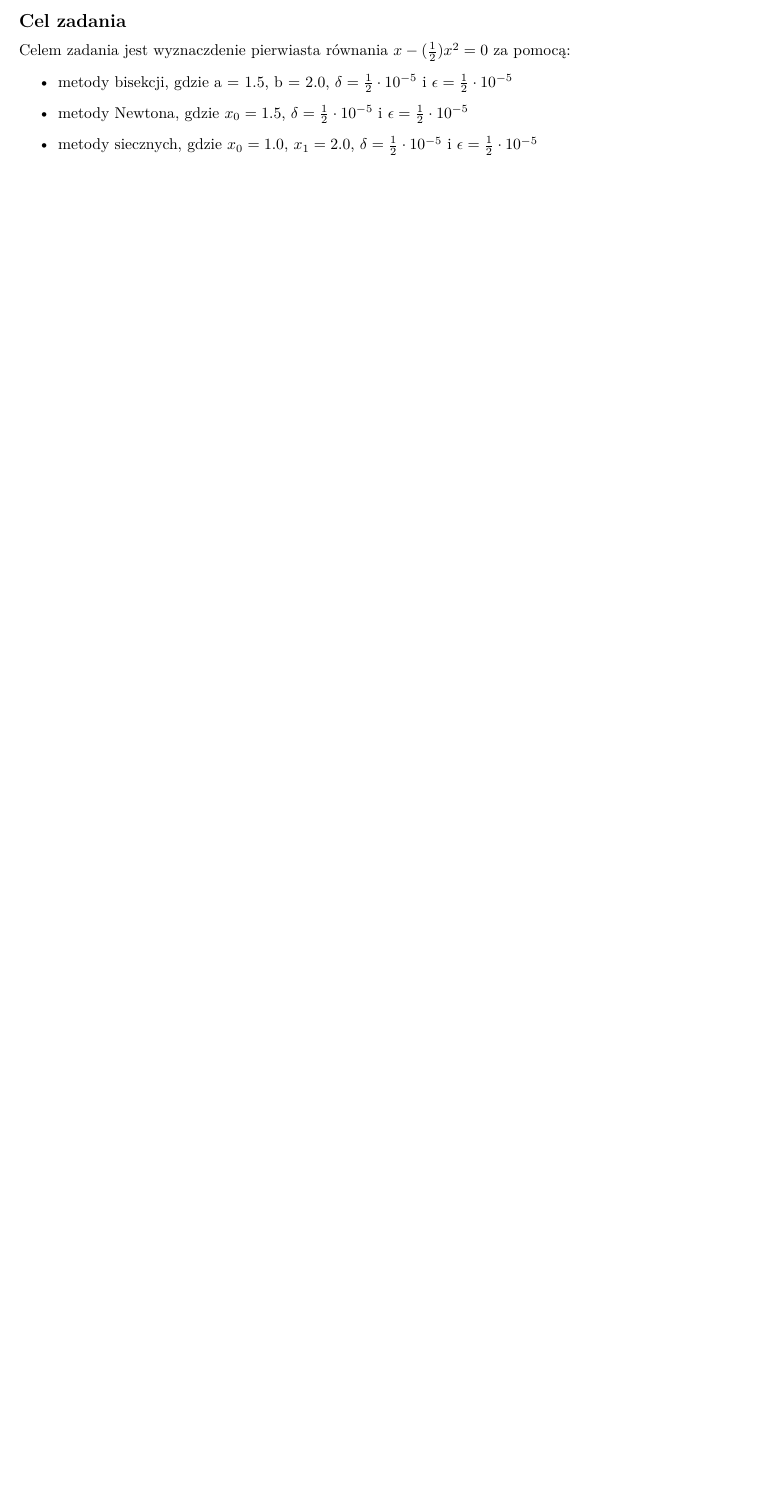
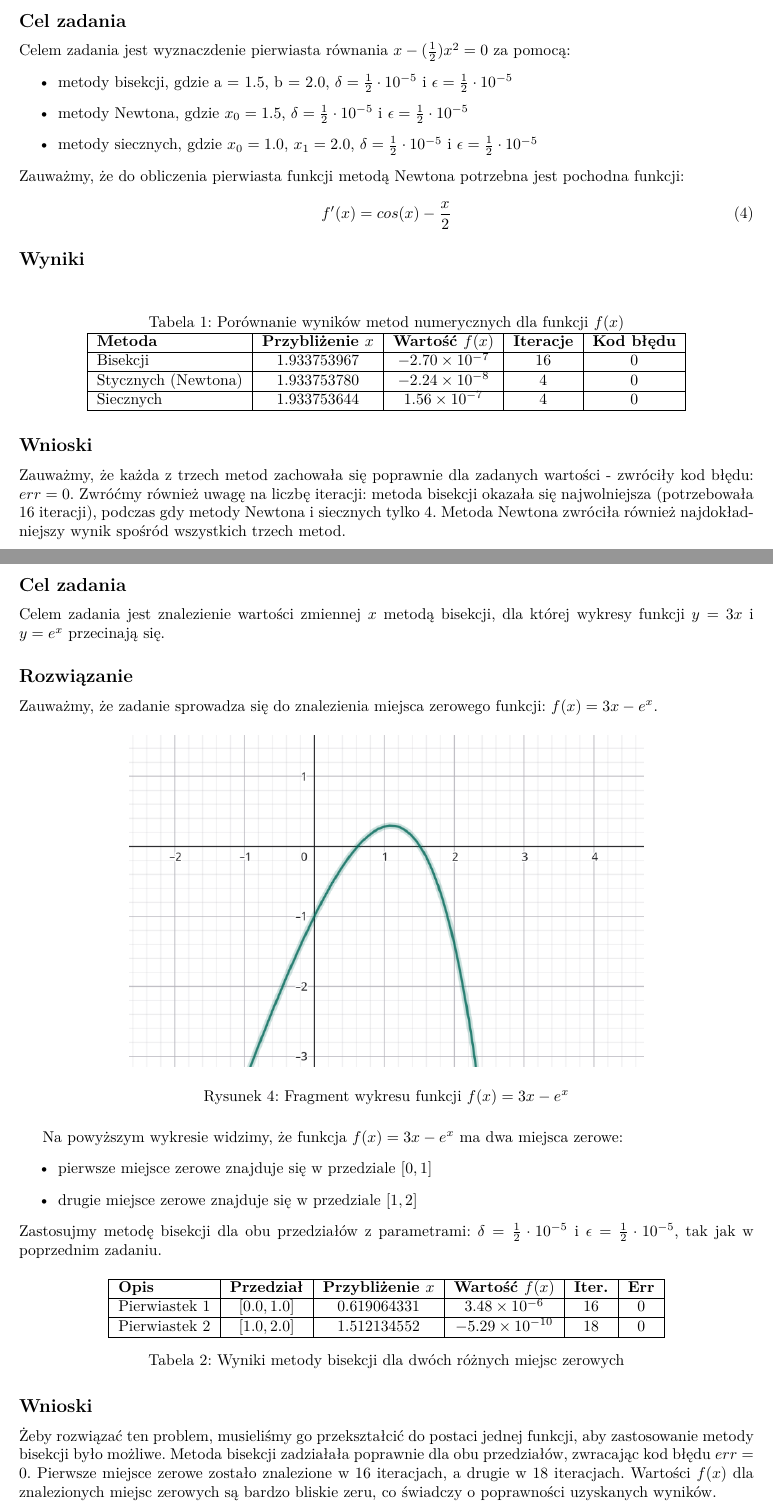
Before and after one commit to wojteq18/Uni-5, a LaTeX document (ON/Lab/Lista3/Report/report.tex): part of page 4 of 4 before the commit and two parts of pages 4 and 5 of 6 after it, the two joined at a grey line, cut so that both start at the same text, the shorter picture padded with empty space. Compiled offline with pdfLaTeX.

Commit message:
ON Lab v3 cdn

```diff
--- a/ON/Lab/Lista3/Report/report.tex
+++ b/ON/Lab/Lista3/Report/report.tex
@@ -127,4 +127,69 @@ Celem zadania jest wyznaczdenie pierwiasta równania $x - (\frac{1}{2}) x^{2} =
     \item metody Newtona, gdzie $x_0 = 1.5$, $\delta = \frac{1}{2} \cdot 10^{-5}$ i $\epsilon = \frac{1}{2} \cdot 10^{-5}$
     \item metody siecznych, gdzie $x_0 = 1.0$, $x_1 = 2.0$, $\delta = \frac{1}{2} \cdot 10^{-5}$ i $\epsilon = \frac{1}{2} \cdot 10^{-5}$
 \end{itemize}
+Zauważmy, że do obliczenia pierwiasta funkcji metodą Newtona potrzebna jest pochodna funkcji:
+\begin{equation}
+    f'(x) = cos(x) - \frac{x}{2}
+\end{equation}
 
+\subsection*{Wyniki}
+\begin{table}[H]
+    \centering
+    \caption{Porównanie wyników metod numerycznych dla funkcji $f(x)$}
+    \label{tab:wyniki}
+    \begin{tabular}{|l|c|c|c|c|}
+    \hline
+    \textbf{Metoda} & \textbf{Przybliżenie $x$} & \textbf{Wartość $f(x)$} & \textbf{Iteracje} & \textbf{Kod błędu} \\ \hline
+    Bisekcji & 1.933753967 & $-2.70 \times 10^{-7}$ & 16 & 0 \\ \hline
+    Stycznych (Newtona) & 1.933753780 & $-2.24 \times 10^{-8}$ & 4 & 0 \\ \hline
+    Siecznych & 1.933753644 & $1.56 \times 10^{-7}$ & 4 & 0 \\ \hline
+    \end{tabular}
+\end{table}
+
+\subsection*{Wnioski}
+Zauważmy, że każda z trzech metod zachowała się poprawnie dla zadanych wartości - zwróciły kod błędu: $err = 0$.
+Zwróćmy również uwagę na liczbę iteracji: metoda bisekcji okazała się najwolniejsza (potrzebowała 16 iteracji), podczas gdy metody Newtona i siecznych tylko 4.
+Metoda Newtona zwróciła również najdokładniejszy wynik spośród wszystkich trzech metod.
+
+\newpage
+\section*{Zadanie 5}
+\subsection*{Cel zadania}
+Celem zadania jest znalezienie wartości zmiennej $x$ metodą bisekcji, dla której wykresy funkcji $y = 3x$ i $y = e^{x}$ przecinają się.
+
+\subsection*{Rozwiązanie}
+Zauważmy, że zadanie sprowadza się do znalezienia miejsca zerowego funkcji: $f(x) = 3x - e^{x}$.
+\begin{figure}[H]
+
+    \centering
+
+    \includegraphics[width=0.7\textwidth, keepaspectratio]{../Examples/5funkja.png}
+
+    \caption{Fragment wykresu funkcji $f(x) = 3x - e^{x}$}
+    \label{fig:wykres-desmos}
+
+\end{figure}
+Na powyższym wykresie widzimy, że funkcja $f(x) = 3x - e^{x}$ ma dwa miejsca zerowe:
+\begin{itemize}
+    \item pierwsze miejsce zerowe znajduje się w przedziale $[0, 1]$
+    \item drugie miejsce zerowe znajduje się w przedziale $[1, 2]$
+\end{itemize}
+Zastosujmy metodę bisekcji dla obu przedziałów z parametrami: $\delta = \frac{1}{2} \cdot 10^{-5}$ i $\epsilon = \frac{1}{2} \cdot 10^{-5}$, tak jak w poprzednim zadaniu.
+
+\begin{table}[H]
+    \centering
+    \label{tab:bisekcja_dwa_przedzialy}
+    \begin{tabular}{|l|c|c|c|c|c|}
+    \hline
+    \textbf{Opis} & \textbf{Przedział} & \textbf{Przybliżenie $x$} & \textbf{Wartość $f(x)$} & \textbf{Iter.} & \textbf{Err} \\ \hline
+    Pierwiastek 1 & $[0.0, 1.0]$ & 0.619064331 & $3.48 \times 10^{-6}$ & 16 & 0 \\ \hline
+    Pierwiastek 2 & $[1.0, 2.0]$ & 1.512134552 & $-5.29 \times 10^{-10}$ & 18 & 0 \\ \hline
+    \end{tabular}
+    \caption{Wyniki metody bisekcji dla dwóch różnych miejsc zerowych}
+
+\end{table}
+
+\subsection*{Wnioski}
+Żeby rozwiązać ten problem, musieliśmy go przekształcić do postaci jednej funkcji, aby zastosowanie metody bisekcji było możliwe.
+Metoda bisekcji zadziałała poprawnie dla obu przedziałów, zwracając kod błędu $err = 0$.
+Pierwsze miejsce zerowe zostało znalezione w 16 iteracjach, a drugie w 18 iteracjach.
+Wartości $f(x)$ dla znalezionych miejsc zerowych są bardzo bliskie zeru, co świadczy o poprawności uzyskanych wyników.
```
Also changed, not shown: ON/Lab/Lista3/Examples/5funkja.png (added), ON/Lab/Lista3/Examples/funkcja61.png (added), ON/Lab/Lista3/Report/report.pdf, ON/Lab/Lista3/Report/report.tex (46 more changed lines), 6 other files.
